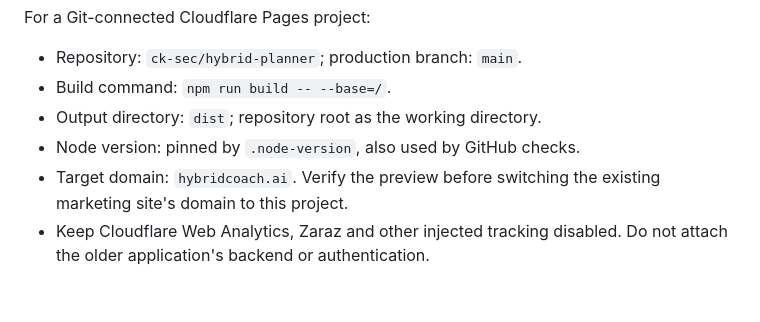
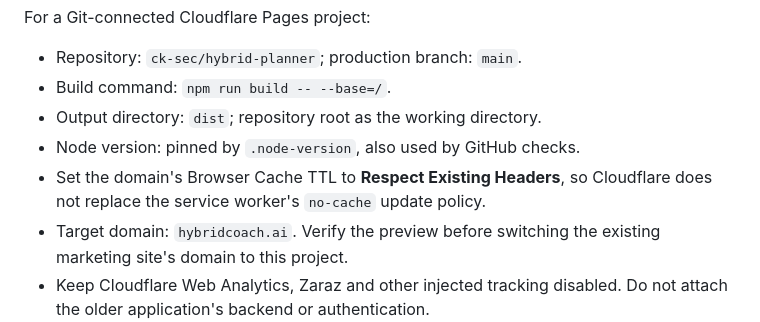
Before and after one commit to ck-sec/hybrid-planner, a Markdown page: README.md, the part around the change. GitHub-like rendering; blank space fills up the shorter version.

Commit message:
Document the verified Cloudflare browser cache policy
Co-authored-by: Copilot <223556219+Copilot@users.noreply.github.com>

```diff
--- a/README.md
+++ b/README.md
@@ -118,6 +118,8 @@ For a Git-connected Cloudflare Pages project:
 - Build command: `npm run build -- --base=/`.
 - Output directory: `dist`; repository root as the working directory.
 - Node version: pinned by `.node-version`, also used by GitHub checks.
+- Set the domain's Browser Cache TTL to **Respect Existing Headers**, so
+  Cloudflare does not replace the service worker's `no-cache` update policy.
 - Target domain: `hybridcoach.ai`. Verify the preview before switching the
   existing marketing site's domain to this project.
 - Keep Cloudflare Web Analytics, Zaraz and other injected tracking disabled.
```
